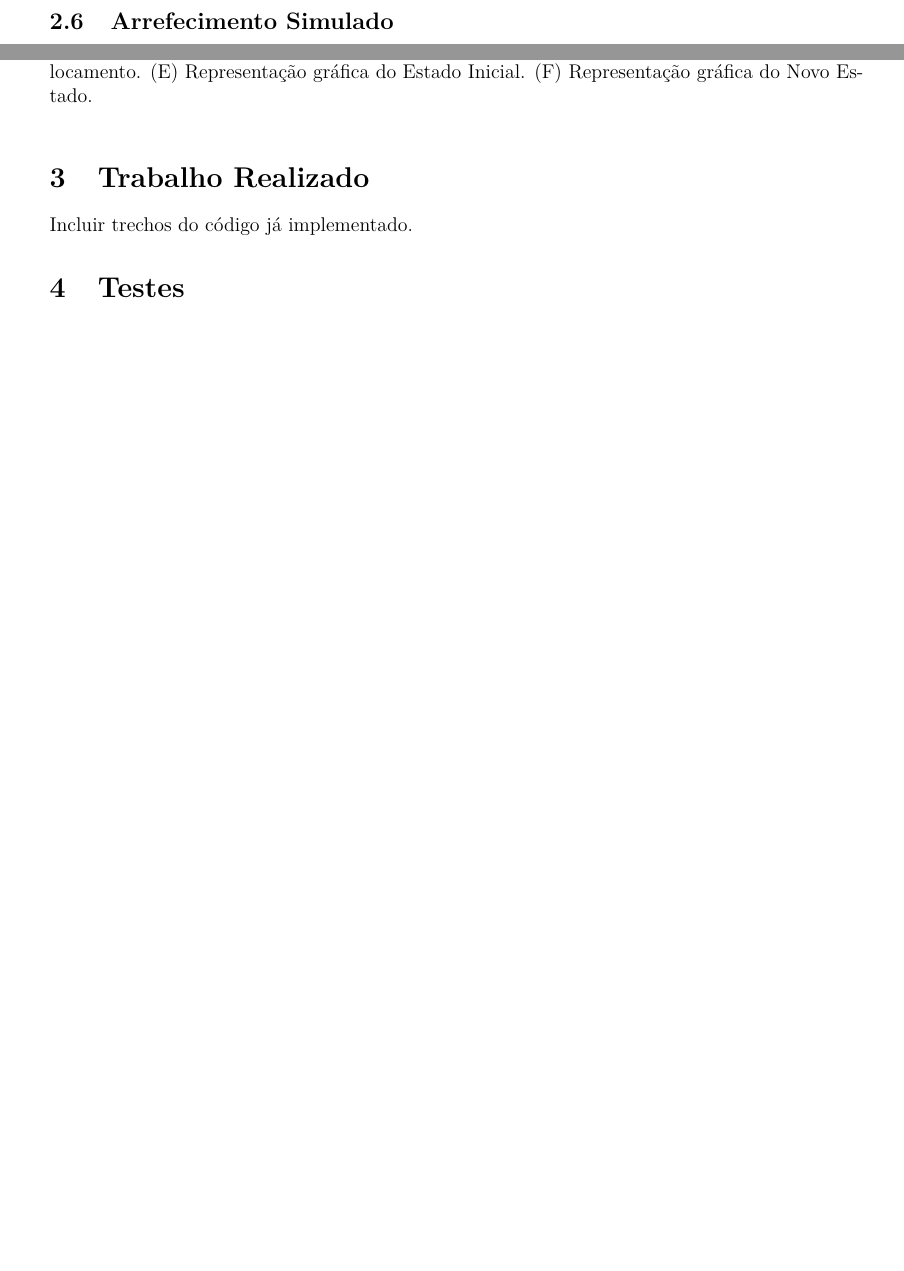
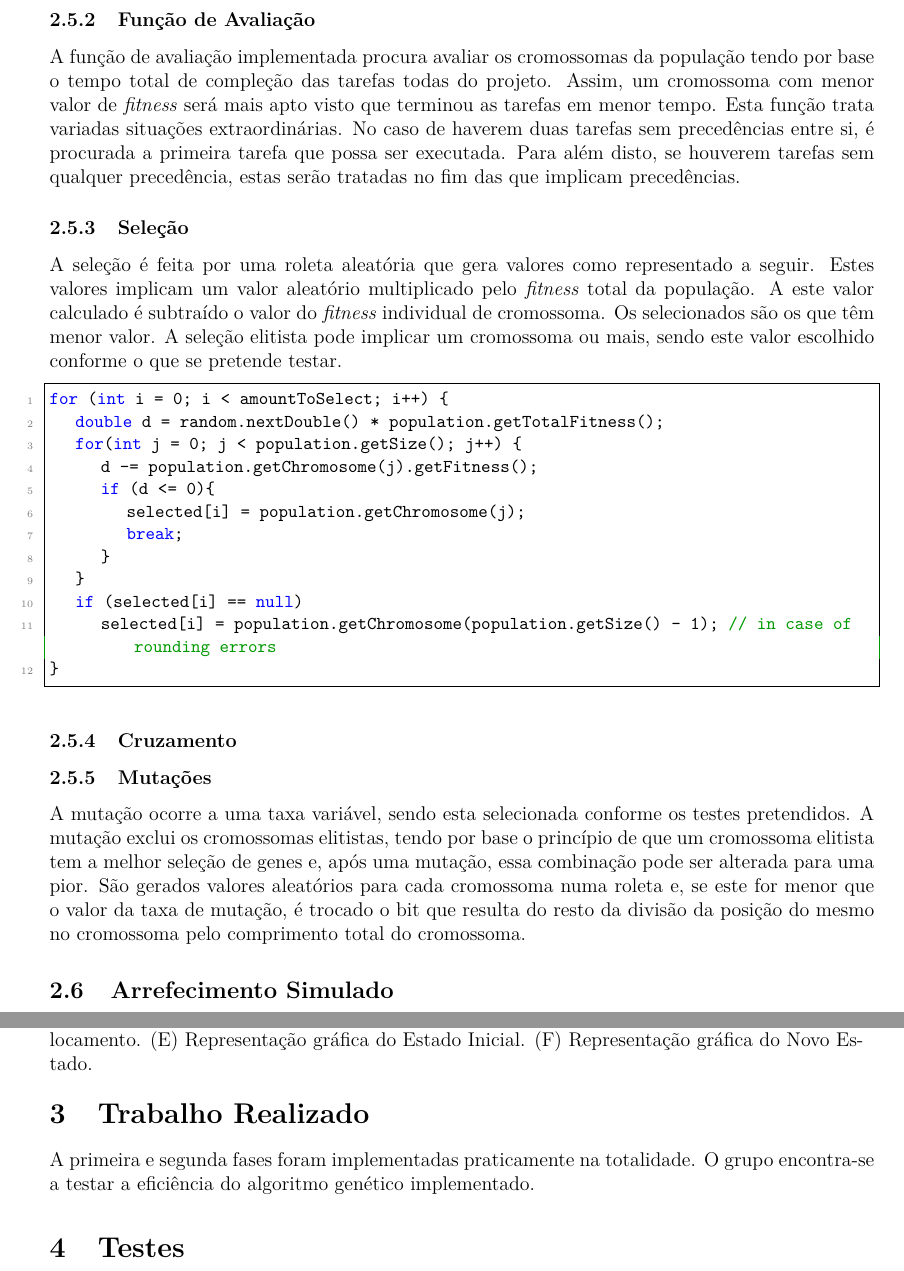
Before and after one commit to gtugablue/IART-Project-Management-Optimizer, a LaTeX document (report/title_page_1.tex): two parts of pages 5 and 6 of 7 before the commit and two parts of pages 6 and 8 of 8 after it, joined at a grey line, cut at the place of the change, the shorter picture padded with empty space. Compiled offline with pdfLaTeX.

Commit message:
genetics

```diff
--- a/report/title_page_1.tex
+++ b/report/title_page_1.tex
@@ -244,4 +244,33 @@ A construção dos cromossomas segue a ordem das precedências de tarefas. Assim
 \end{figure}
+
+\subsubsection{Função de Avaliação}
+
+A função de avaliação implementada procura avaliar os cromossomas da população tendo por base o tempo total de compleção das tarefas todas do projeto. Assim, um cromossoma com menor valor de \textit{fitness} será mais apto visto que terminou as tarefas em menor tempo. Esta função trata variadas situações extraordinárias. No caso de haverem duas tarefas sem precedências entre si, é procurada a primeira tarefa que possa ser executada. Para além disto, se houverem tarefas sem qualquer precedência, estas serão tratadas no fim das que implicam precedências.
+
+\subsubsection{Seleção}
+
+A seleção é feita por uma roleta aleatória que gera valores como representado a seguir. Estes valores implicam um valor aleatório multiplicado pelo \textit{fitness} total da população. A este valor calculado é subtraído o valor do \textit{fitness} individual de cromossoma. Os selecionados são os que têm menor valor.  A seleção elitista pode implicar um cromossoma ou mais, sendo este valor escolhido conforme o que se pretende testar.
+
+\begin{lstlisting}[frame=single, language=java,numbers=left,numberfirstline=true]
+for (int i = 0; i < amountToSelect; i++) {
+	double d = random.nextDouble() * population.getTotalFitness();
+	for(int j = 0; j < population.getSize(); j++) {
+		d -= population.getChromosome(j).getFitness();
+		if (d <= 0){
+			selected[i] = population.getChromosome(j);
+			break;
+		}
+	}
+	if (selected[i] == null)
+		selected[i] = population.getChromosome(population.getSize() - 1); // in case of rounding errors
+}
+\end{lstlisting}
+
+\subsubsection{Cruzamento}
+
+\subsubsection{Mutações}
+
+A mutação ocorre a uma taxa variável, sendo esta selecionada conforme os testes pretendidos. A mutação exclui os cromossomas elitistas, tendo por base o princípio de que um cromossoma elitista tem a melhor seleção de genes e, após uma mutação, essa combinação pode ser alterada para uma pior. São gerados valores aleatórios para cada cromossoma numa roleta e, se este for menor que o valor da taxa de mutação, é trocado o bit que resulta do resto da divisão da posição do mesmo no cromossoma pelo comprimento total do cromossoma.
 
 \subsection{Arrefecimento Simulado}
 \justify\normalsize
@@ -293,7 +322,7 @@ Depois de efectuados estes passos obtém-se a uma lista que representará o pró
 
 \section{Trabalho Realizado}
 \justify\normalsize
-Incluir trechos do código já implementado.
+A primeira e segunda fases foram implementadas praticamente na totalidade. O grupo encontra-se a testar a eficiência do algoritmo genético implementado.
 
 \section{Testes}
 \justify\normalsize
```
Also changed, not shown: report/title_page_1.tex (2 more changed lines), 2 other files.
